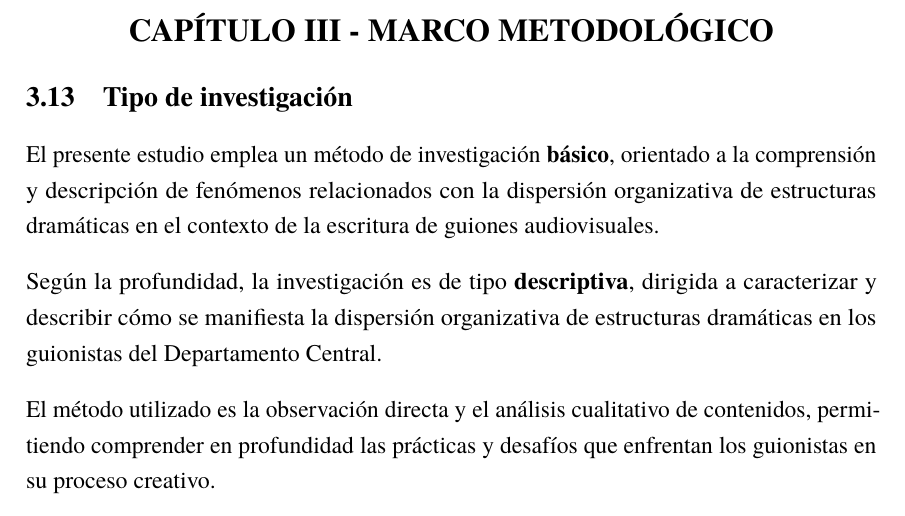
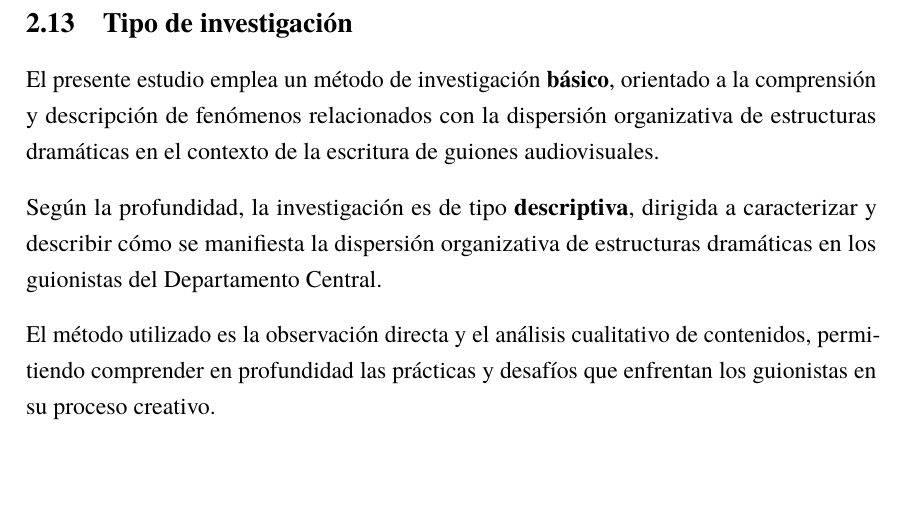
Before and after one commit to Dreamink-SNPP/BookThesis, a LaTeX document (src/Libro.tex, which reads src/capitulos/03_marco_metodologico.tex): part of page 35 of 56, cut at the place of the change, the shorter picture padded with empty space. Compiled offline with LuaLaTeX.

Commit message:
Delete section Chapter III because it self-repeat

```diff
--- a/src/capitulos/03_marco_metodologico.tex
+++ b/src/capitulos/03_marco_metodologico.tex
@@ -10,10 +10,6 @@
 \end{center}
 \vspace*{\fill}
 \clearpage
-
-\section*{CAPÍTULO III - MARCO METODOLÓGICO}
-\addcontentsline{toc}{section}{CAPÍTULO III - MARCO METODOLÓGICO}
-\setcounter{section}{3}
 
 \subsection{Tipo de investigación}
 
```
